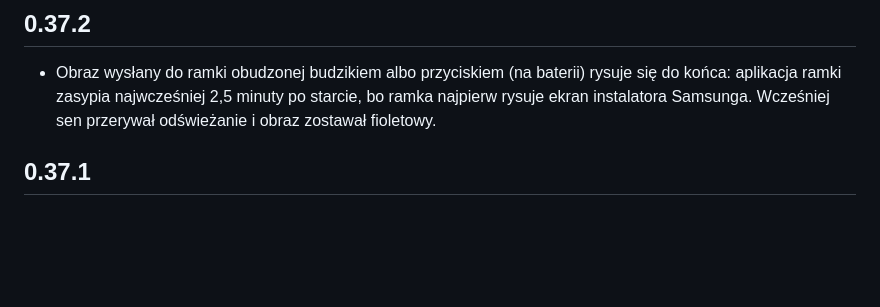
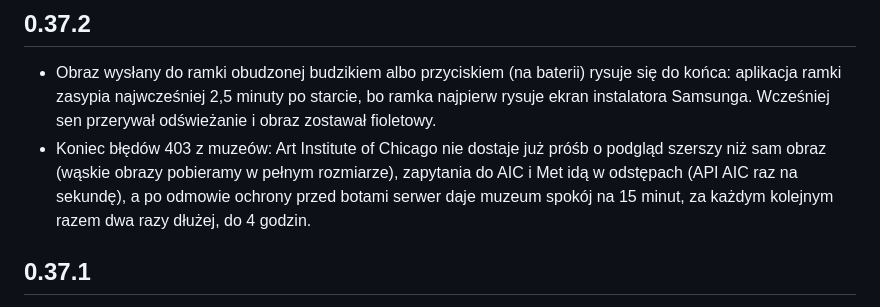
Before and after one commit to artRybka/Frame, a Markdown page: ha-addon/CHANGELOG.md, the part around the change. GitHub-like rendering; blank space fills up the shorter version.

Commit message:
CHANGELOG 0.37.2: no more museum 403s
Co-Authored-By: Claude Opus 5.5 <noreply@anthropic.com>
Claude-Session: https://claude.ai/code/session_011kjvXG7iJvn7c1ubjhbzhF

```diff
--- a/ha-addon/CHANGELOG.md
+++ b/ha-addon/CHANGELOG.md
@@ -6,6 +6,11 @@
   rysuje się do końca: aplikacja ramki zasypia najwcześniej 2,5 minuty po
   starcie, bo ramka najpierw rysuje ekran instalatora Samsunga. Wcześniej sen
   przerywał odświeżanie i obraz zostawał fioletowy.
+- Koniec błędów 403 z muzeów: Art Institute of Chicago nie dostaje już próśb
+  o podgląd szerszy niż sam obraz (wąskie obrazy pobieramy w pełnym
+  rozmiarze), zapytania do AIC i Met idą w odstępach (API AIC raz na
+  sekundę), a po odmowie ochrony przed botami serwer daje muzeum spokój na
+  15 minut, za każdym kolejnym razem dwa razy dłużej, do 4 godzin.
 
 ## 0.37.1
 
```
